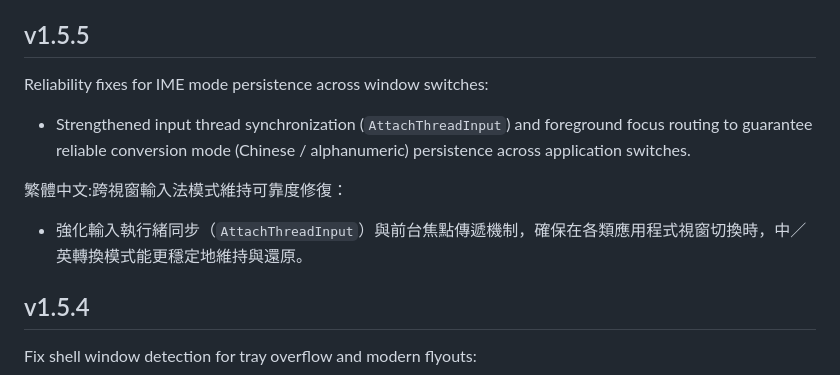
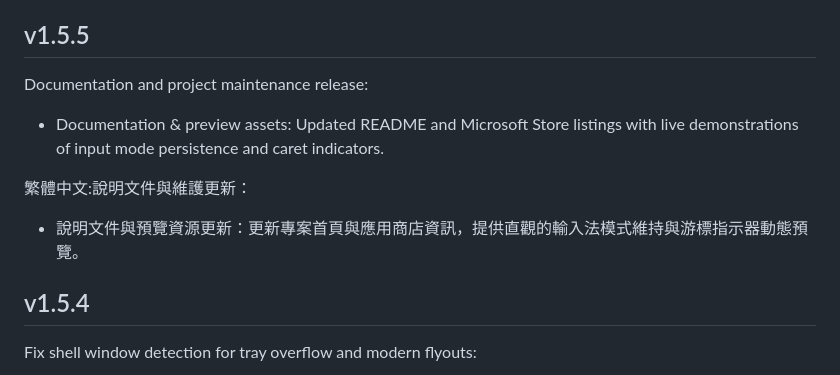
Before and after one commit to mangokingTW/ImeModePersistence, a Markdown page: CHANGELOG.md, the part around the change. Rendered like a GitHub page.

Commit message:
docs(changelog): accurately state v1.5.5 as documentation and project maintenance release

```diff
--- a/CHANGELOG.md
+++ b/CHANGELOG.md
@@ -9,13 +9,13 @@ tag has no section here, the workflow falls back to auto-generated notes.
 
 ## v1.5.5
 
-Reliability fixes for IME mode persistence across window switches:
+Documentation and project maintenance release:
 
-- Strengthened input thread synchronization (`AttachThreadInput`) and foreground focus routing to guarantee reliable conversion mode (Chinese / alphanumeric) persistence across application switches.
+- Documentation & preview assets: Updated README and Microsoft Store listings with live demonstrations of input mode persistence and caret indicators.
 
-繁體中文:跨視窗輸入法模式維持可靠度修復：
+繁體中文:說明文件與維護更新：
 
-- 強化輸入執行緒同步（`AttachThreadInput`）與前台焦點傳遞機制，確保在各類應用程式視窗切換時，中／英轉換模式能更穩定地維持與還原。
+- 說明文件與預覽資源更新：更新專案首頁與應用商店資訊，提供直觀的輸入法模式維持與游標指示器動態預覽。
 
 ## v1.5.4
 
```
